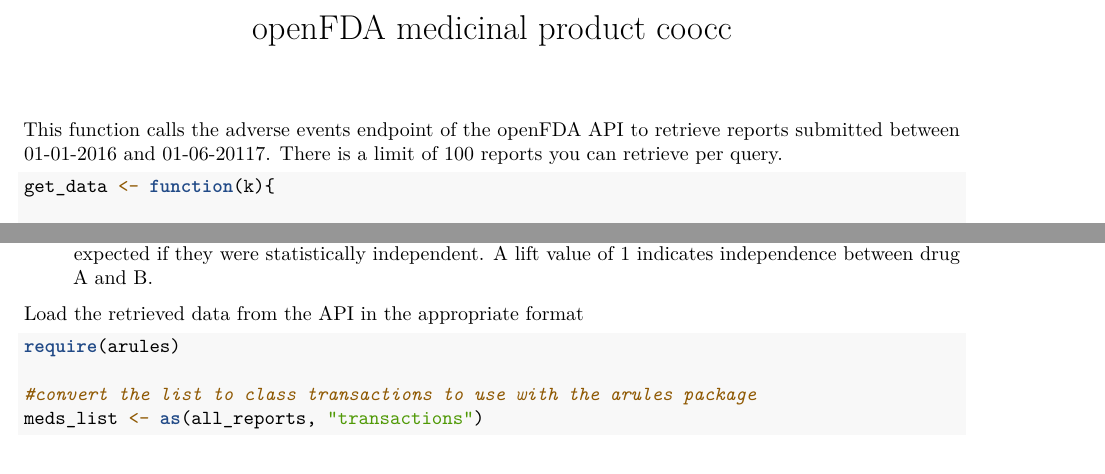
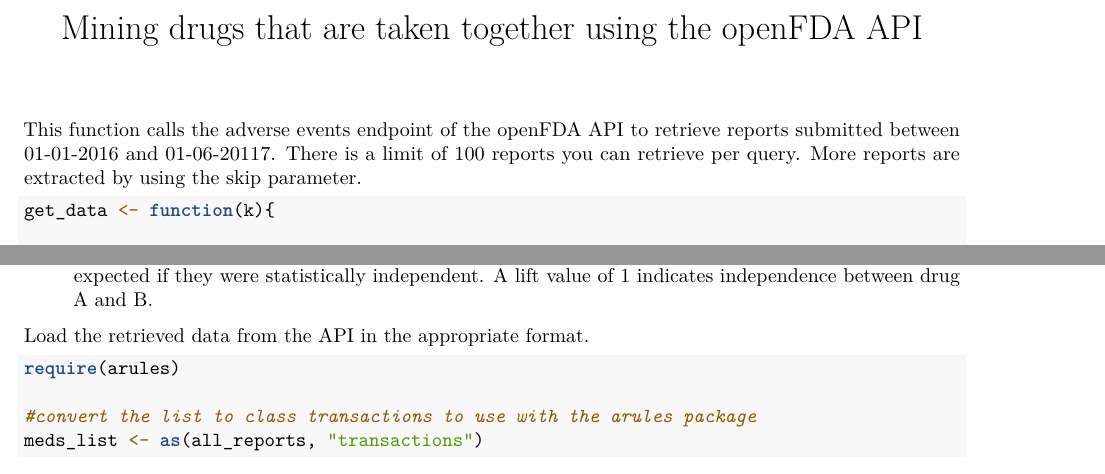
Before and after one commit to midoulis/fda_ae_case_study, an R Markdown document (fda_case_study.Rmd): two parts of pages 1 and 2 of 3, joined at a grey line, cut at the place of the change. Rendered offline with R 4.5, knitr and Pandoc, then LaTeX, with nearby package versions; some code elsewhere in the file could not run offline.

Commit message:
Minor Changes, spelling, title

````diff
--- a/fda_case_study.Rmd
+++ b/fda_case_study.Rmd
@@ -1,11 +1,10 @@
 ---
-title: "openFDA medicinal product coocc"
+title: "Mining drugs that are taken together using the openFDA API"
 output:
   pdf_document: default
-  html_notebook: default
 ---
 
-This function calls the adverse events endpoint of the openFDA API to retrieve reports submitted between 01-01-2016 and 01-06-20117. There is a limit of 100 reports you can retrieve per query.
+This function calls the adverse events endpoint of the openFDA API to retrieve reports submitted between 01-01-2016 and 01-06-20117. There is a limit of 100 reports you can retrieve per query. More reports are extracted by using the skip parameter.
 ```{r}
 
 get_data <- function(k){
@@ -63,7 +62,7 @@
 are taken together than expected if they were statistically independent. A lift value of 1 indicates independence between drug A and B.
 
 
-Load the retrieved data from the API in the appropriate format
+Load the retrieved data from the API in the appropriate format.
 
 ```{r}
 require(arules)
````
